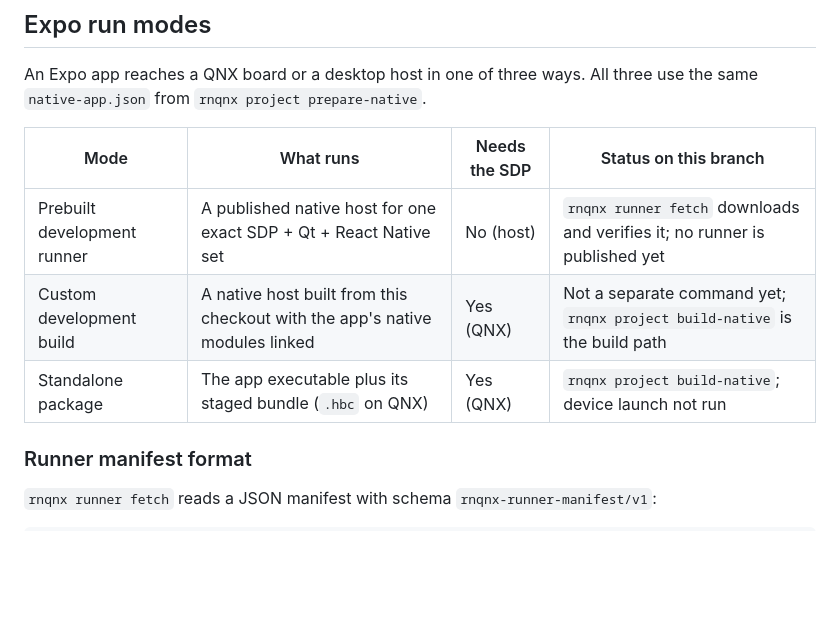
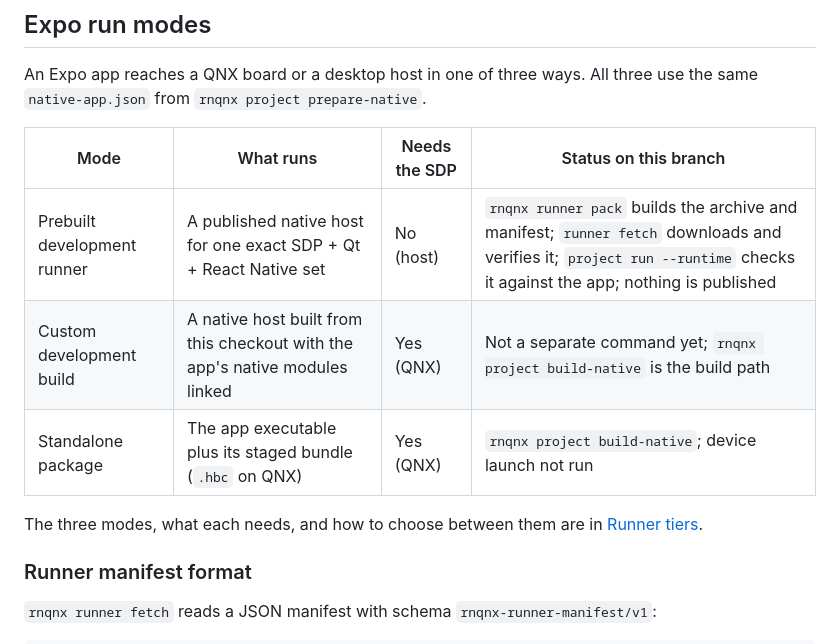
Before and after one commit to mikevocalz/react-native-qnx, a Markdown page: docs/packaging.md, the part around one of its changes. Drawn GitHub-style; blank space fills up the shorter version.

```diff
--- a/docs/packaging.md
+++ b/docs/packaging.md
@@ -261,11 +261,14 @@ library closure were inspected from the built artifacts, rather than assumed.
 An Expo app reaches a QNX board or a desktop host in one of three ways. All
 three use the same `native-app.json` from `rnqnx project prepare-native`.
 
-| Mode                        | What runs                                                                   | Needs the SDP | Status on this branch                                                      |
-| --------------------------- | --------------------------------------------------------------------------- | ------------- | -------------------------------------------------------------------------- |
-| Prebuilt development runner | A published native host for one exact SDP + Qt + React Native set           | No (host)     | `rnqnx runner fetch` downloads and verifies it; no runner is published yet |
-| Custom development build    | A native host built from this checkout with the app's native modules linked | Yes (QNX)     | Not a separate command yet; `rnqnx project build-native` is the build path |
-| Standalone package          | The app executable plus its staged bundle (`.hbc` on QNX)                   | Yes (QNX)     | `rnqnx project build-native`; device launch not run                        |
+| Mode                        | What runs                                                                   | Needs the SDP | Status on this branch                                                                                                                                                  |
+| --------------------------- | --------------------------------------------------------------------------- | ------------- | ---------------------------------------------------------------------------------------------------------------------------------------------------------------------- |
+| Prebuilt development runner | A published native host for one exact SDP + Qt + React Native set           | No (host)     | `rnqnx runner pack` builds the archive and manifest; `runner fetch` downloads and verifies it; `project run --runtime` checks it against the app; nothing is published |
+| Custom development build    | A native host built from this checkout with the app's native modules linked | Yes (QNX)     | Not a separate command yet; `rnqnx project build-native` is the build path                                                                                             |
+| Standalone package          | The app executable plus its staged bundle (`.hbc` on QNX)                   | Yes (QNX)     | `rnqnx project build-native`; device launch not run                                                                                                                    |
+
+The three modes, what each needs, and how to choose between them are in
+[Runner tiers](getting-started/runner-tiers.md).
 
 ### Runner manifest format
 
```
Also changed, not shown: other parts of docs/packaging.md (+65 -0 lines), docs/adr/0018-runner-hosting-and-sdp-boundary.md (+14 -0 lines), docs/getting-started/runner-tiers.md (added, +101 -0 lines), docs/evidence/s6-runner-2026-11-20/runner-host-hbc.png (added), 11 other files.
